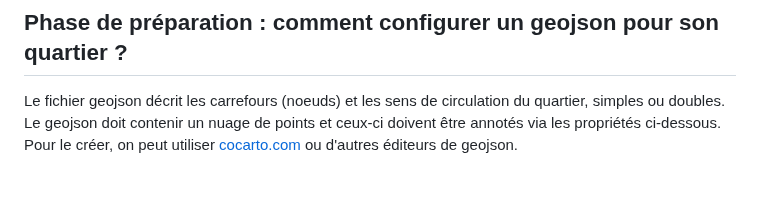
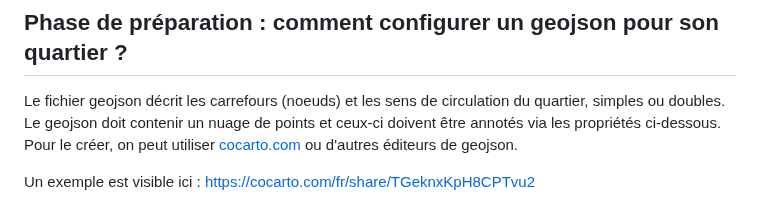
Before and after one commit to ParisEnSelle/coplano, a Markdown page: README.md, the part around the change. Rendered like a GitHub page; blank space fills up the shorter version.

Commit message:
README.md: add link to cocarto example

```diff
--- a/README.md
+++ b/README.md
@@ -18,6 +18,8 @@ Il y a deux phases :
 ## Phase de préparation : comment configurer un geojson pour son quartier ?
 
 Le fichier geojson décrit les carrefours (noeuds) et les sens de circulation du quartier, simples ou doubles. Le geojson doit contenir un nuage de points et ceux-ci doivent être annotés via les propriétés ci-dessous. Pour le créer, on peut utiliser [cocarto.com](https://cocarto.com/) ou d'autres éditeurs de geojson.
+
+Un exemple est visible ici : https://cocarto.com/fr/share/TGeknxKpH8CPTvu2
 
 ![Site cocarto: configuration du quartier Marx Dormoy à Paris 18](assets/cocarto-marx-dormoy.jpg)
 
```
